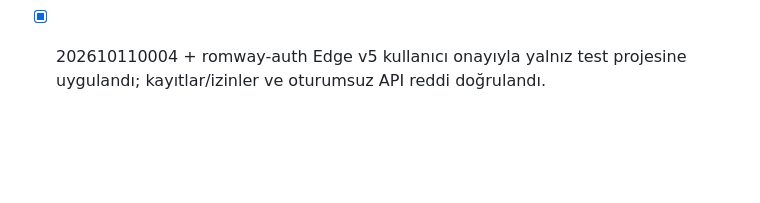
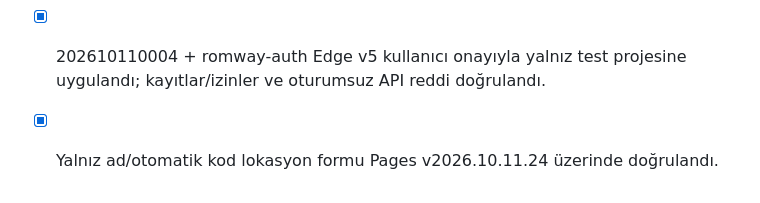
Before and after one commit to Vetmaster/romway, a Markdown page: docs/TODO.md, the part around the change. Drawn GitHub-style; blank space fills up the shorter version.

```diff
--- a/docs/TODO.md
+++ b/docs/TODO.md
@@ -120,3 +120,4 @@ Yerel Docker kurulumu kullanıcı tercihiyle uygulanmadı; bulut test ortamı ku
 - [x] Dört alt sekme, tek satır banner açıklaması, geniş logo ve menü liste adları uygulandı.
 - [x] Lokasyon yalnız ad/otomatik kod ve isteğe bağlı ülke migration’ı yerel testte hazır.
 - [x] 202610110004 + romway-auth Edge v5 kullanıcı onayıyla yalnız test projesine uygulandı; kayıtlar/izinler ve oturumsuz API reddi doğrulandı.
+- [x] Yalnız ad/otomatik kod lokasyon formu Pages v2026.10.11.24 üzerinde doğrulandı.
```
Also changed, not shown: docs/INCELEME.md (+2 -0 lines).
